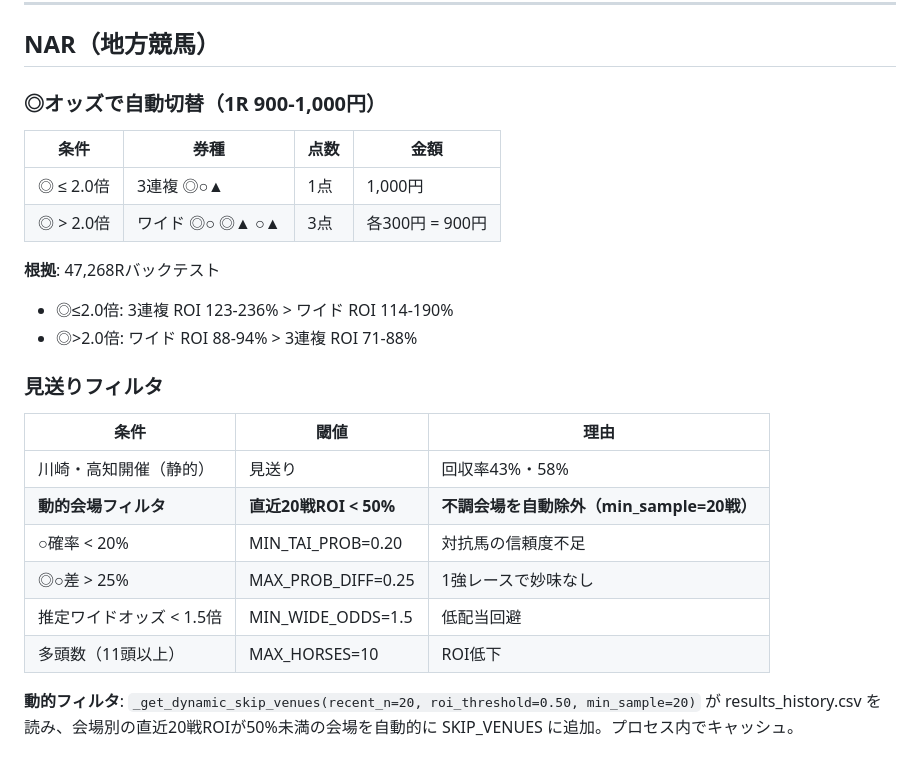
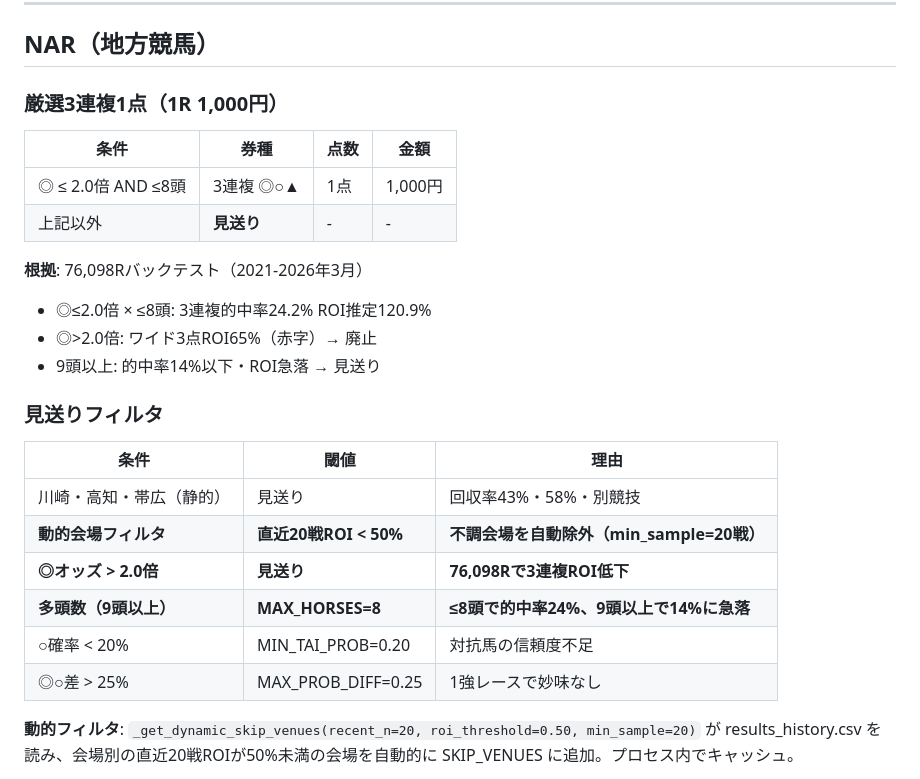
Before and after one commit to yssohrrs206038s-oss/keiba-predictor, a Markdown page: BETTING.md, the part around the change. Rendered like a GitHub page.

Commit message:
docs: NAR戦略を厳選3連複1点に更新（ワイド3点廃止）
Co-Authored-By: Claude Opus 4.6 (1M context) <noreply@anthropic.com>

```diff
--- a/BETTING.md
+++ b/BETTING.md
@@ -36,27 +36,28 @@
 
 ## NAR（地方競馬）
 
-### ◎オッズで自動切替（1R 900-1,000円）
+### 厳選3連複1点（1R 1,000円）
 
 | 条件 | 券種 | 点数 | 金額 |
 |---|---|---|---|
-| ◎ ≤ 2.0倍 | 3連複 ◎○▲ | 1点 | 1,000円 |
-| ◎ > 2.0倍 | ワイド ◎○ ◎▲ ○▲ | 3点 | 各300円 = 900円 |
+| ◎ ≤ 2.0倍 AND ≤8頭 | 3連複 ◎○▲ | 1点 | 1,000円 |
+| 上記以外 | **見送り** | - | - |
 
-**根拠**: 47,268Rバックテスト
-- ◎≤2.0倍: 3連複 ROI 123-236% > ワイド ROI 114-190%
-- ◎>2.0倍: ワイド ROI 88-94% > 3連複 ROI 71-88%
+**根拠**: 76,098Rバックテスト（2021-2026年3月）
+- ◎≤2.0倍 × ≤8頭: 3連複的中率24.2% ROI推定120.9%
+- ◎>2.0倍: ワイド3点ROI65%（赤字）→ 廃止
+- 9頭以上: 的中率14%以下・ROI急落 → 見送り
 
 ### 見送りフィルタ
 
 | 条件 | 閾値 | 理由 |
 |---|---|---|
-| 川崎・高知開催（静的） | 見送り | 回収率43%・58% |
+| 川崎・高知・帯広（静的） | 見送り | 回収率43%・58%・別競技 |
 | **動的会場フィルタ** | **直近20戦ROI < 50%** | **不調会場を自動除外（min_sample=20戦）** |
+| **◎オッズ > 2.0倍** | **見送り** | **76,098Rで3連複ROI低下** |
+| **多頭数（9頭以上）** | **MAX_HORSES=8** | **≤8頭で的中率24%、9頭以上で14%に急落** |
 | ○確率 < 20% | MIN_TAI_PROB=0.20 | 対抗馬の信頼度不足 |
 | ◎○差 > 25% | MAX_PROB_DIFF=0.25 | 1強レースで妙味なし |
-| 推定ワイドオッズ < 1.5倍 | MIN_WIDE_ODDS=1.5 | 低配当回避 |
-| 多頭数（11頭以上） | MAX_HORSES=10 | ROI低下 |
 
 **動的フィルタ**: `_get_dynamic_skip_venues(recent_n=20, roi_threshold=0.50, min_sample=20)` が results_history.csv を読み、会場別の直近20戦ROIが50%未満の会場を自動的に SKIP_VENUES に追加。プロセス内でキャッシュ。
 
```
